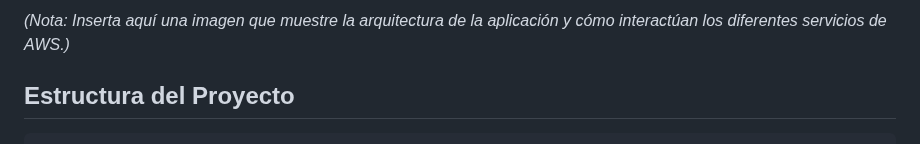
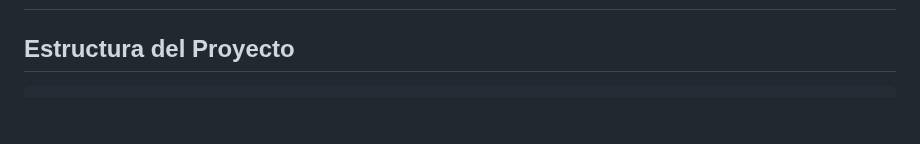
Before and after one commit to SebasBarrera/minimal-social-network, a Markdown page: README.md, the part around one of its changes. Rendered like a GitHub page; blank space fills up the shorter version.

```diff
--- a/README.md
+++ b/README.md
@@ -49,5 +48,4 @@ La aplicación permite a los usuarios:
 
-*(Nota: Inserta aquí una imagen que muestre la arquitectura de la aplicación y cómo interactúan los diferentes servicios de AWS.)*
 
 ## Estructura del Proyecto
 
```
Also changed, not shown: other parts of README.md (+0 -1 lines).
